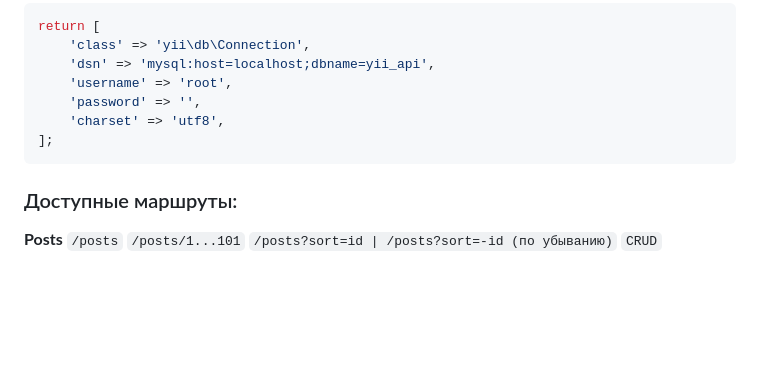
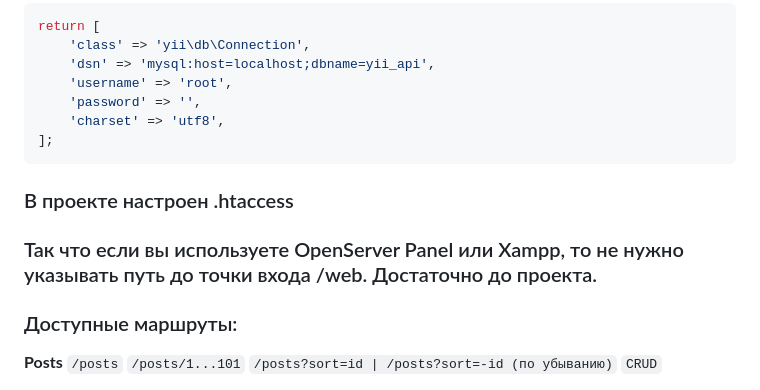
Before and after one commit to alliancesuck13/blogapi, a Markdown page: README.md, the part around the change. Rendered like a GitHub page; blank space fills up the shorter version.

````diff
--- a/README.md
+++ b/README.md
@@ -45,6 +45,9 @@ return [
     'charset' => 'utf8',
 ];
 ```
+<h3> В проекте настроен .htaccess <h3>
+Так что если вы используете OpenServer Panel или Xampp, то не нужно указывать путь до точки входа /web. Достаточно до проекта.
+
 ### Доступные маршруты:
 **Posts**
 `/posts`
````
